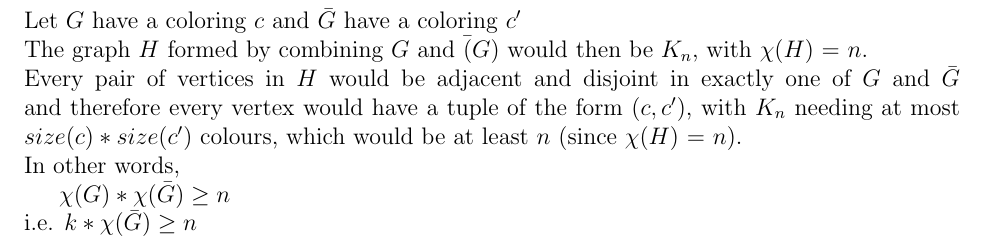
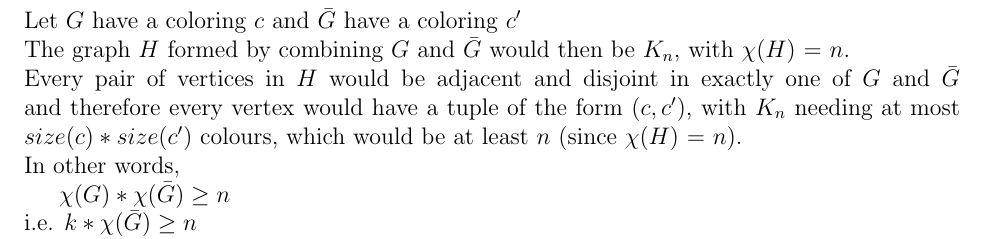
Before and after one commit to aseem96/2018-graph-theory, a LaTeX problem sheet (hw6/HW6.tex): part of page 1 of 2, cut so that both start at the same text. Compiled offline with pdfLaTeX.

Commit message:
the smallest fix ever to fix latex rendering

```diff
--- a/hw6/HW6.tex
+++ b/hw6/HW6.tex
@@ -54,7 +54,7 @@ CSC 565 - Graph Theory} %if necessary, replace with your course title
 Show that if $\chi(G) = k$ then $\chi(\bar{G}) \geq \ceil[big]{n/k}.$ For every pair $n, k$ with $n \geq k \geq 1$, find a graph $G$ with $ν(G) = n, \chi(G) = k$, and $\chi(\bar{G}) = \ceil[big]{n/k}$.\\
 \\
 Let $G$ have a coloring $c$ and $\bar{G}$ have a coloring $c'$\\
-The graph $H$ formed by combining $G$ and $\bar(G)$ would then be $K_n$, with $\chi(H)$ = $n$.
+The graph $H$ formed by combining $G$ and $\bar{G}$ would then be $K_n$, with $\chi(H)$ = $n$.
 \\
 Every pair of vertices in $H$ would be adjacent and disjoint in exactly one of $G$ and $\bar{G}$ and therefore every vertex would have a tuple of the form $(c, c')$, with $K_n$ needing at most $size(c) * size(c')$ colours, which would be at least $n$ (since $\chi(H)$ = $n$).\\
 In other words,\\
```
